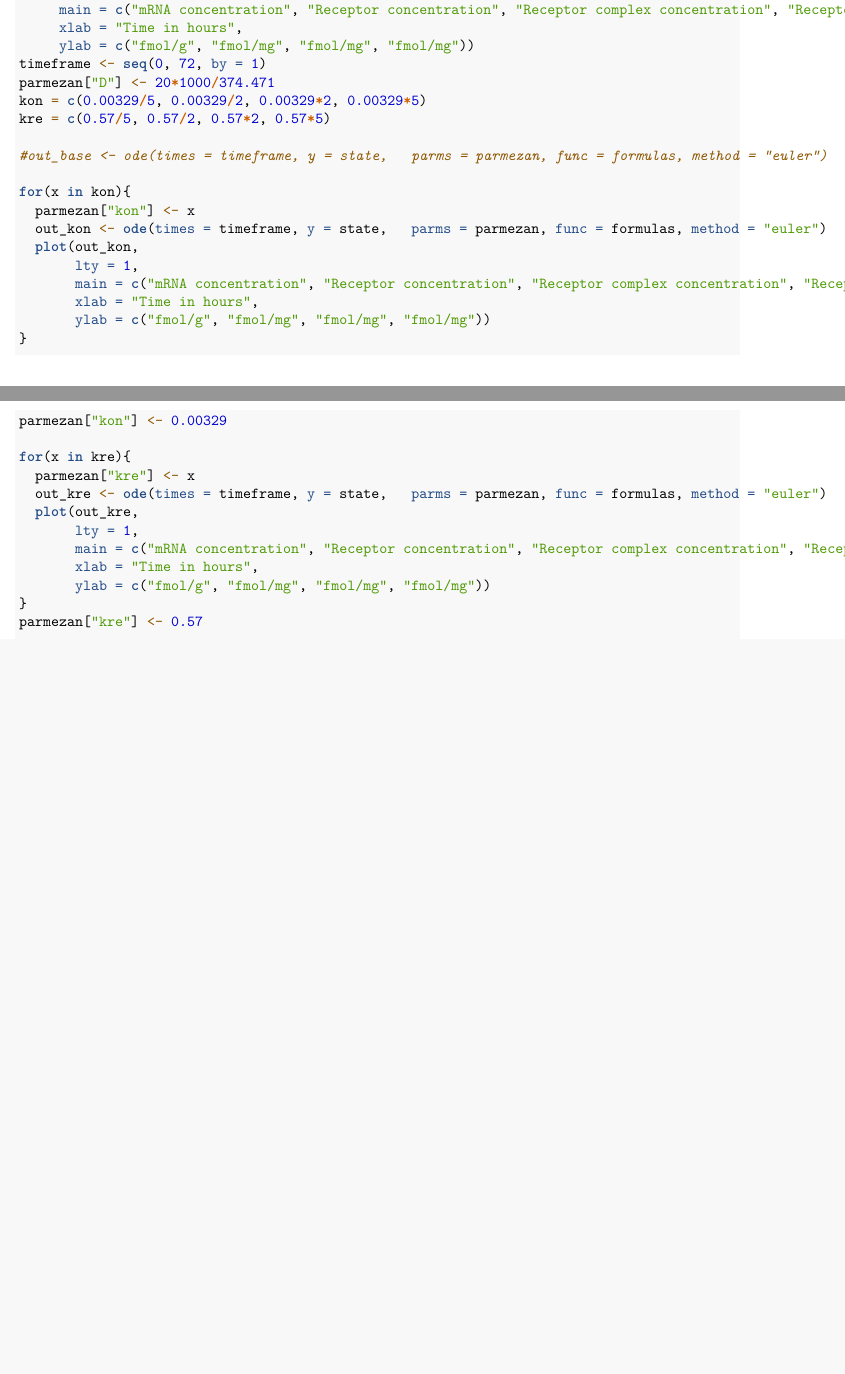
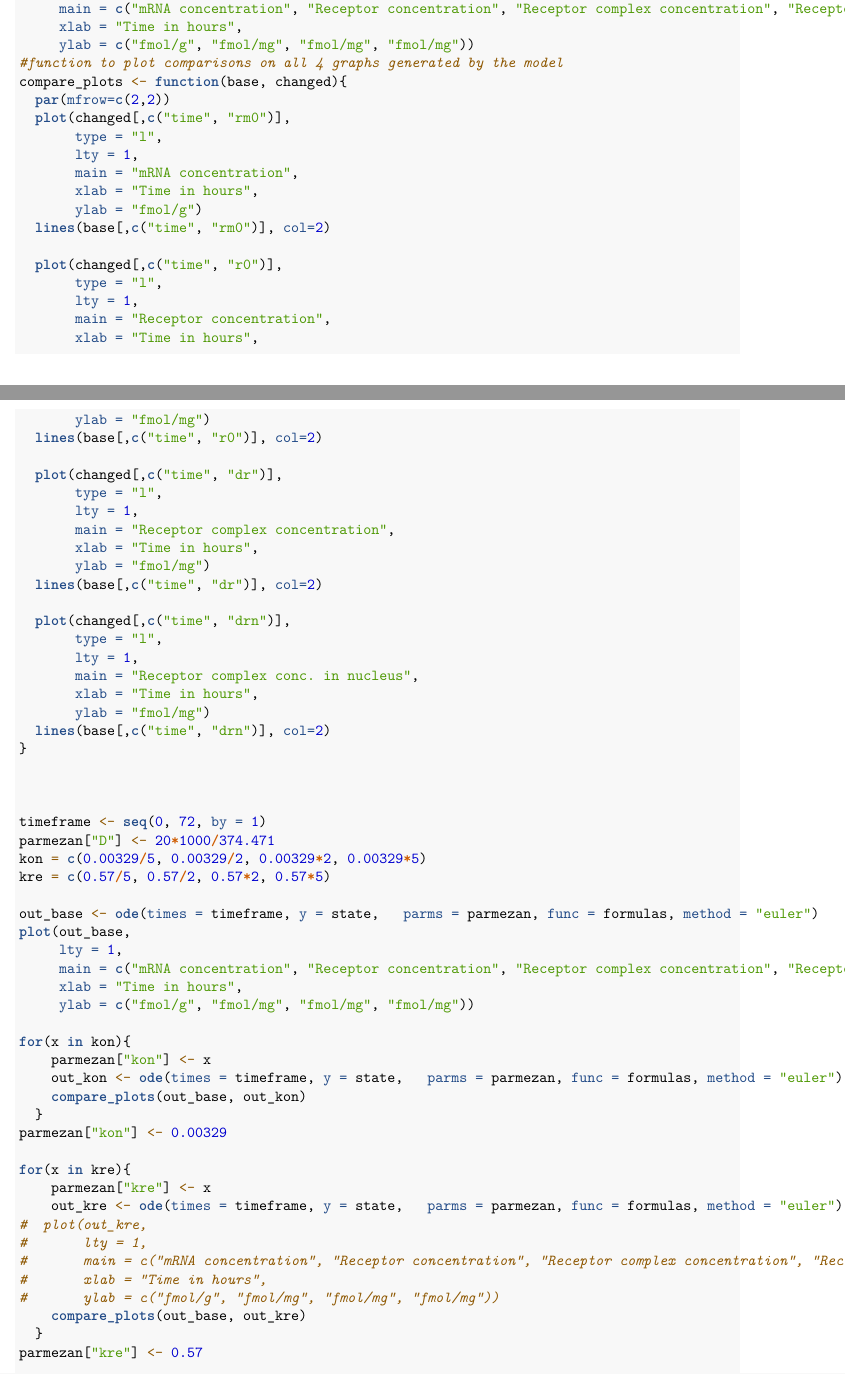
Before and after one commit to Eline-Smit/SystemsBiologyProject8, an R Markdown document (Exersize3.Rmd): two parts of pages 18 and 19 of 19 before the commit and two parts of pages 19 and 20 of 21 after it, joined at a grey line, cut so that both start at the same text, the shorter picture padded with empty space. Rendered offline with R 4.5, knitr and Pandoc, then LaTeX, with nearby package versions; some code elsewhere in the file could not run offline.

Commit message:
Almost done with week 3! added the knitted Pdf so far.

````diff
--- a/Exersize3.Rmd
+++ b/Exersize3.Rmd
@@ -167,39 +169,80 @@ plot(out_stopmed,
      xlab = "Time in hours",
      ylab = c("fmol/g", "fmol/mg", "fmol/mg", "fmol/mg"))
 ```
+
 after stopping the treatment with the medicine, following the model, the numbers seem to go back to the initial levels. the receptor concentration taking the longest time to get back to base levels
-
+\newpage
 [3]
 ```{r}
+#function to plot comparisons on all 4 graphs generated by the model
+compare_plots <- function(base, changed){
+  par(mfrow=c(2,2))
+  plot(changed[,c("time", "rm0")],
+       type = "l",
+       lty = 1,
+       main = "mRNA concentration",
+       xlab = "Time in hours",
+       ylab = "fmol/g")
+  lines(base[,c("time", "rm0")], col=2)
+
+  plot(changed[,c("time", "r0")],
+       type = "l",
+       lty = 1,
+       main = "Receptor concentration",
+       xlab = "Time in hours",
+       ylab = "fmol/mg")
+  lines(base[,c("time", "r0")], col=2)
+
+  plot(changed[,c("time", "dr")],
+       type = "l",
+       lty = 1,
+       main = "Receptor complex concentration",
+       xlab = "Time in hours",
+       ylab = "fmol/mg")
+  lines(base[,c("time", "dr")], col=2)
+
+  plot(changed[,c("time", "drn")],
+       type = "l",
+       lty = 1,
+       main = "Receptor complex conc. in nucleus",
+       xlab = "Time in hours",
+       ylab = "fmol/mg")
+  lines(base[,c("time", "drn")], col=2)
+}
+
+
+
 timeframe <- seq(0, 72, by = 1)
 parmezan["D"] <- 20*1000/374.471
 kon = c(0.00329/5, 0.00329/2, 0.00329*2, 0.00329*5)
 kre = c(0.57/5, 0.57/2, 0.57*2, 0.57*5)
 
-#out_base <- ode(times = timeframe, y = state,   parms = parmezan, func = formulas, method = "euler")
+out_base <- ode(times = timeframe, y = state,   parms = parmezan, func = formulas, method = "euler")
+plot(out_base,
+     lty = 1,
+     main = c("mRNA concentration", "Receptor concentration", "Receptor complex concentration", "Receptor complex conc. in nucleus"),
+     xlab = "Time in hours",
+     ylab = c("fmol/g", "fmol/mg", "fmol/mg", "fmol/mg"))
 
 for(x in kon){
-  parmezan["kon"] <- x
-  out_kon <- ode(times = timeframe, y = state,   parms = parmezan, func = formulas, method = "euler")
-  plot(out_kon,
-       lty = 1,
-       main = c("mRNA concentration", "Receptor concentration", "Receptor complex concentration", "Receptor complex conc. in nucleus"),
-       xlab = "Time in hours",
-       ylab = c("fmol/g", "fmol/mg", "fmol/mg", "fmol/mg"))
-}
+    parmezan["kon"] <- x
+    out_kon <- ode(times = timeframe, y = state,   parms = parmezan, func = formulas, method = "euler")
+    compare_plots(out_base, out_kon)
+  }
 parmezan["kon"] <- 0.00329
 
 for(x in kre){
-  parmezan["kre"] <- x
-  out_kre <- ode(times = timeframe, y = state,   parms = parmezan, func = formulas, method = "euler")
-  plot(out_kre,
-       lty = 1,
-       main = c("mRNA concentration", "Receptor concentration", "Receptor complex concentration", "Receptor complex conc. in nucleus"),
-       xlab = "Time in hours",
-       ylab = c("fmol/g", "fmol/mg", "fmol/mg", "fmol/mg"))
-}
+    parmezan["kre"] <- x
+    out_kre <- ode(times = timeframe, y = state,   parms = parmezan, func = formulas, method = "euler")
+#  plot(out_kre,
+#       lty = 1,
+#       main = c("mRNA concentration", "Receptor concentration", "Receptor complex concentration", "Receptor complex conc. in nucleus"),
+#       xlab = "Time in hours",
+#       ylab = c("fmol/g", "fmol/mg", "fmol/mg", "fmol/mg"))
+    compare_plots(out_base, out_kre)
+  }
 parmezan["kre"] <- 0.57
 
 ```
-
+\newpage
 [4]
````
Also changed, not shown: Exersize3.pdf, Exersize3.Rmd (6 more changed lines).
